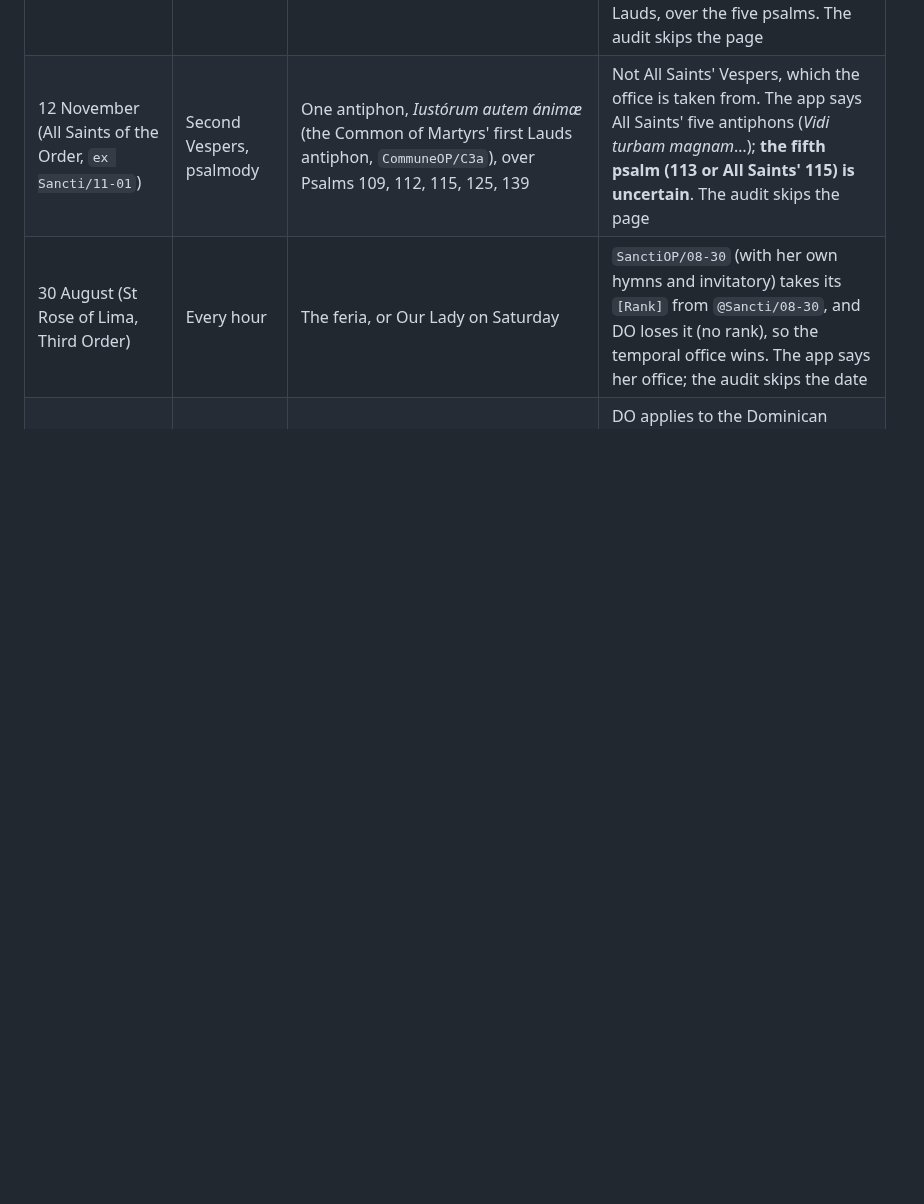
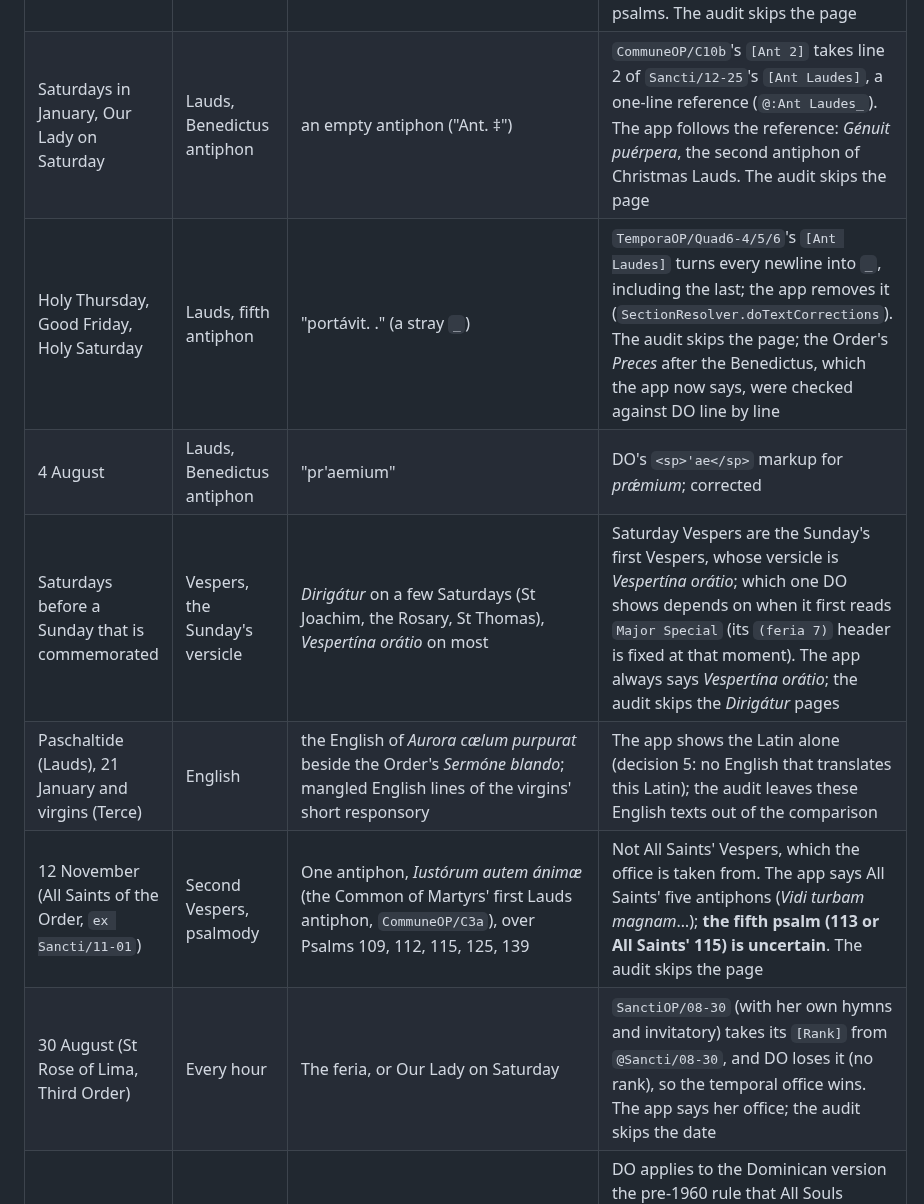
Before and after one commit to ColdFrozenYeti/Breviarium, a Markdown page: docs/rubrics-op1962.md, the part around the change. Rendered like a GitHub page; blank space fills up the shorter version.

Commit message:
docs: rubrics-op1962 §8 - new DO divergences (Benedictus on January Saturdays, Triduum antiphons, St Dominic, Sunday versicle, mistranslated English)
Co-Authored-By: Claude Opus 5.5 <noreply@anthropic.com>
Claude-Session: https://claude.ai/code/session_01Qio5HPZReq2mPALcXzAV9N

```diff
--- a/docs/rubrics-op1962.md
+++ b/docs/rubrics-op1962.md
@@ -236,6 +236,11 @@ from the Roman `Commune/C9` (§2). Its three hours are the Roman ones, with any
 | First Vespers of Passion Sunday (21 March 2026) | Vespers, hymn | *O Crux, ave… In hac triúmphi glória* | The Holy Cross's form: DO reads the season from the Saturday. The app says *Hoc Passiónis témpore*; the audit skips the page |
 | 2 to 5 January | Vespers, hymn | *Christe Redémptor ómnium*, the Roman Christmas hymn | DO reaches the Roman `Sancti/12-25` through `TemporaOP/Nat02`…`Nat05`'s `vide Sancti/01-01`; every other Dominican Vespers from 24 December to 1 January says *Veni, redémptor géntium*, as the app does on these days. The audit skips the page |
 | 5 and 6 January | Vespers of the Epiphany, psalm antiphon | the words *Sancti/01-06:Ant Laudes* | `SanctiOP/01-06`'s `[Ant Vespera]` takes line 1 of the Roman `[Ant Vespera]`, which is itself a reference (`@:Ant Laudes`) that DO prints instead of following. The app follows it: *Ante lucíferum génitus*, the first antiphon of Lauds, over the five psalms. The audit skips the page |
+| Saturdays in January, Our Lady on Saturday | Lauds, Benedictus antiphon | an empty antiphon ("Ant. ‡") | `CommuneOP/C10b`'s `[Ant 2]` takes line 2 of `Sancti/12-25`'s `[Ant Laudes]`, a one-line reference (`@:Ant Laudes_`). The app follows the reference: *Génuit puérpera*, the second antiphon of Christmas Lauds. The audit skips the page |
+| Holy Thursday, Good Friday, Holy Saturday | Lauds, fifth antiphon | "portávit. ." (a stray `_`) | `TemporaOP/Quad6-4/5/6`'s `[Ant Laudes]` turns every newline into `_`, including the last; the app removes it (`SectionResolver.doTextCorrections`). The audit skips the page; the Order's *Preces* after the Benedictus, which the app now says, were checked against DO line by line |
+| 4 August | Lauds, Benedictus antiphon | "pr'aemium" | DO's `<sp>'ae</sp>` markup for *prǽmium*; corrected |
+| Saturdays before a Sunday that is commemorated | Vespers, the Sunday's versicle | *Dirigátur* on a few Saturdays (St Joachim, the Rosary, St Thomas), *Vespertína orátio* on most | Saturday Vespers are the Sunday's first Vespers, whose versicle is *Vespertína orátio*; which one DO shows depends on when it first reads `Major Special` (its `(feria 7)` header is fixed at that moment). The app always says *Vespertína orátio*; the audit skips the *Dirigátur* pages |
+| Paschaltide (Lauds), 21 January and virgins (Terce) | English | the English of *Aurora cælum purpurat* beside the Order's *Sermóne blando*; mangled English lines of the virgins' short responsory | The app shows the Latin alone (decision 5: no English that translates this Latin); the audit leaves these English texts out of the comparison |
 | 12 November (All Saints of the Order, `ex Sancti/11-01`) | Second Vespers, psalmody | One antiphon, *Iustórum autem ánimæ* (the Common of Martyrs' first Lauds antiphon, `CommuneOP/C3a`), over Psalms 109, 112, 115, 125, 139 | Not All Saints' Vespers, which the office is taken from. The app says All Saints' five antiphons (*Vidi turbam magnam*…); **the fifth psalm (113 or All Saints' 115) is uncertain**. The audit skips the page |
 | 30 August (St Rose of Lima, Third Order) | Every hour | The feria, or Our Lady on Saturday | `SanctiOP/08-30` (with her own hymns and invitatory) takes its `[Rank]` from `@Sancti/08-30`, and DO loses it (no rank), so the temporal office wins. The app says her office; the audit skips the date |
 | 1 November | Compline, title | The weekday's title (*Dominica XXIII Post Pentecosten*, *Feria Secunda…*) | DO applies to the Dominican version the pre-1960 rule that All Souls supersedes All Saints at Compline (`horascommon.pl:333-337`), which empties the title. The app names All Saints; the hour is the same |
```
